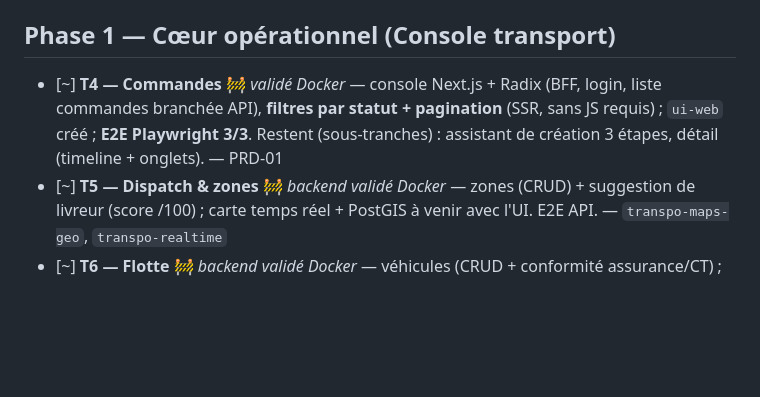
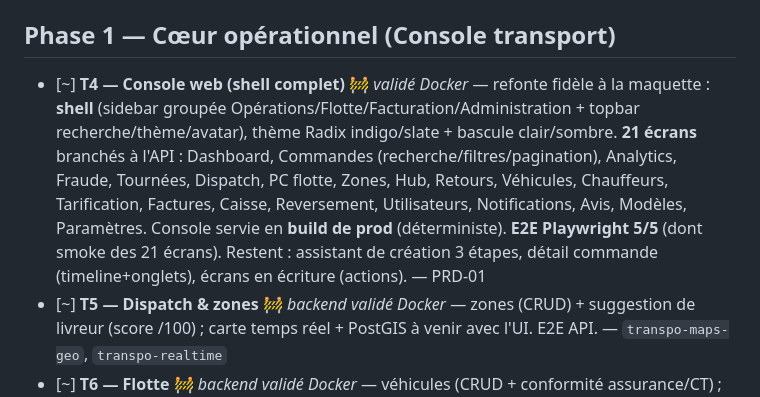
Before and after one commit to anissrelicum/transpo2, a Markdown page: ROADMAP.md, the part around the change. Rendered like a GitHub page; blank space fills up the shorter version.

Commit message:
docs(roadmap): T4 console web shell complet (21 ecrans, Playwright 5/5)
Co-Authored-By: Claude Opus 4.8 <noreply@anthropic.com>

```diff
--- a/ROADMAP.md
+++ b/ROADMAP.md
@@ -11,7 +11,7 @@ Légende : ✅ fait · 🚧 en cours · ⏳ à venir · *(skeleton)* = livré au
 - [x] **T3 — Packages partagés** ✅ *validé Docker (typecheck workspace + E2E 10/10)* — `@transpo/i18n` (FR/AR + RTL), `@transpo/design-tokens` (échelle Radix, source unique web+RN), `@transpo/api-client` (typé). `ui-web` (Radix) / `ui-native` (Tamagui) : créés avec la 1ʳᵉ console (T4). — `transpo-design-system`, `transpo-i18n`
 
 ## Phase 1 — Cœur opérationnel (Console transport)
-- [~] **T4 — Commandes** 🚧 *validé Docker* — console Next.js + Radix (BFF, login, liste commandes branchée API), **filtres par statut + pagination** (SSR, sans JS requis) ; `ui-web` créé ; **E2E Playwright 3/3**. Restent (sous-tranches) : assistant de création 3 étapes, détail (timeline + onglets). — PRD-01
+- [~] **T4 — Console web (shell complet)** 🚧 *validé Docker* — refonte fidèle à la maquette : **shell** (sidebar groupée Opérations/Flotte/Facturation/Administration + topbar recherche/thème/avatar), thème Radix indigo/slate + bascule clair/sombre. **21 écrans** branchés à l'API : Dashboard, Commandes (recherche/filtres/pagination), Analytics, Fraude, Tournées, Dispatch, PC flotte, Zones, Hub, Retours, Véhicules, Chauffeurs, Tarification, Factures, Caisse, Reversement, Utilisateurs, Notifications, Avis, Modèles, Paramètres. Console servie en **build de prod** (déterministe). **E2E Playwright 5/5** (dont smoke des 21 écrans). Restent : assistant de création 3 étapes, détail commande (timeline+onglets), écrans en écriture (actions). — PRD-01
 - [~] **T5 — Dispatch & zones** 🚧 *backend validé Docker* — zones (CRUD) + suggestion de livreur (score /100) ; carte temps réel + PostGIS à venir avec l'UI. E2E API. — `transpo-maps-geo`, `transpo-realtime`
 - [~] **T6 — Flotte** 🚧 *backend validé Docker* — véhicules (CRUD + conformité assurance/CT) ; chauffeurs (GET). EU 561 / objectifs à venir. E2E API.
 - [~] **T7 — Tournées** 🚧 *backend validé Docker* — planificateur multi-arrêts (regroupe commandes + assigne livreur), réordonnancement, cycle PLANIFIEE→EN_COURS→CLOTUREE, `@Roles ADMIN/DISPATCHER`. **Vrai moteur de routing** (optimisation d'ordre) : à compléter. E2E API. — `transpo-maps-geo`
```
